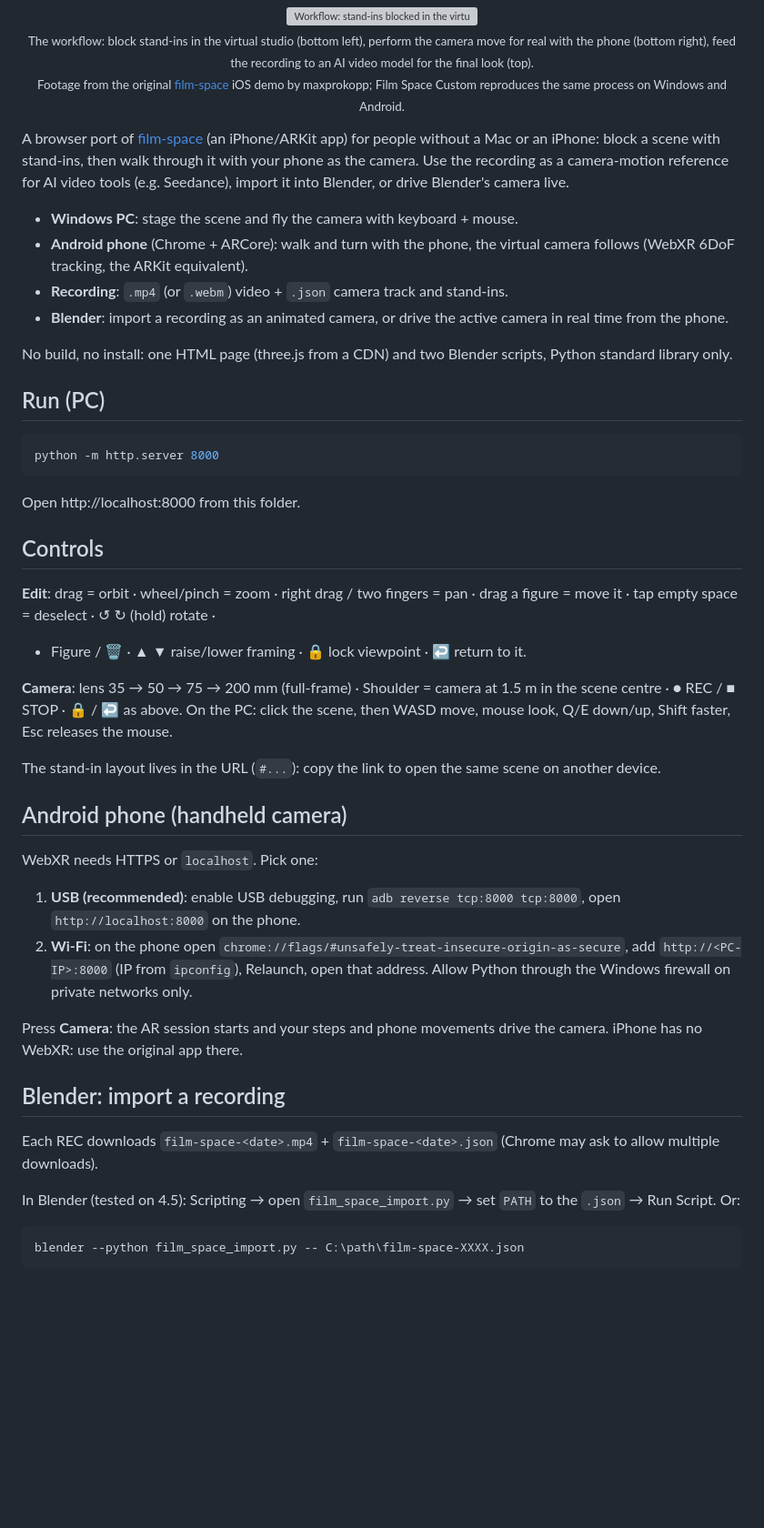
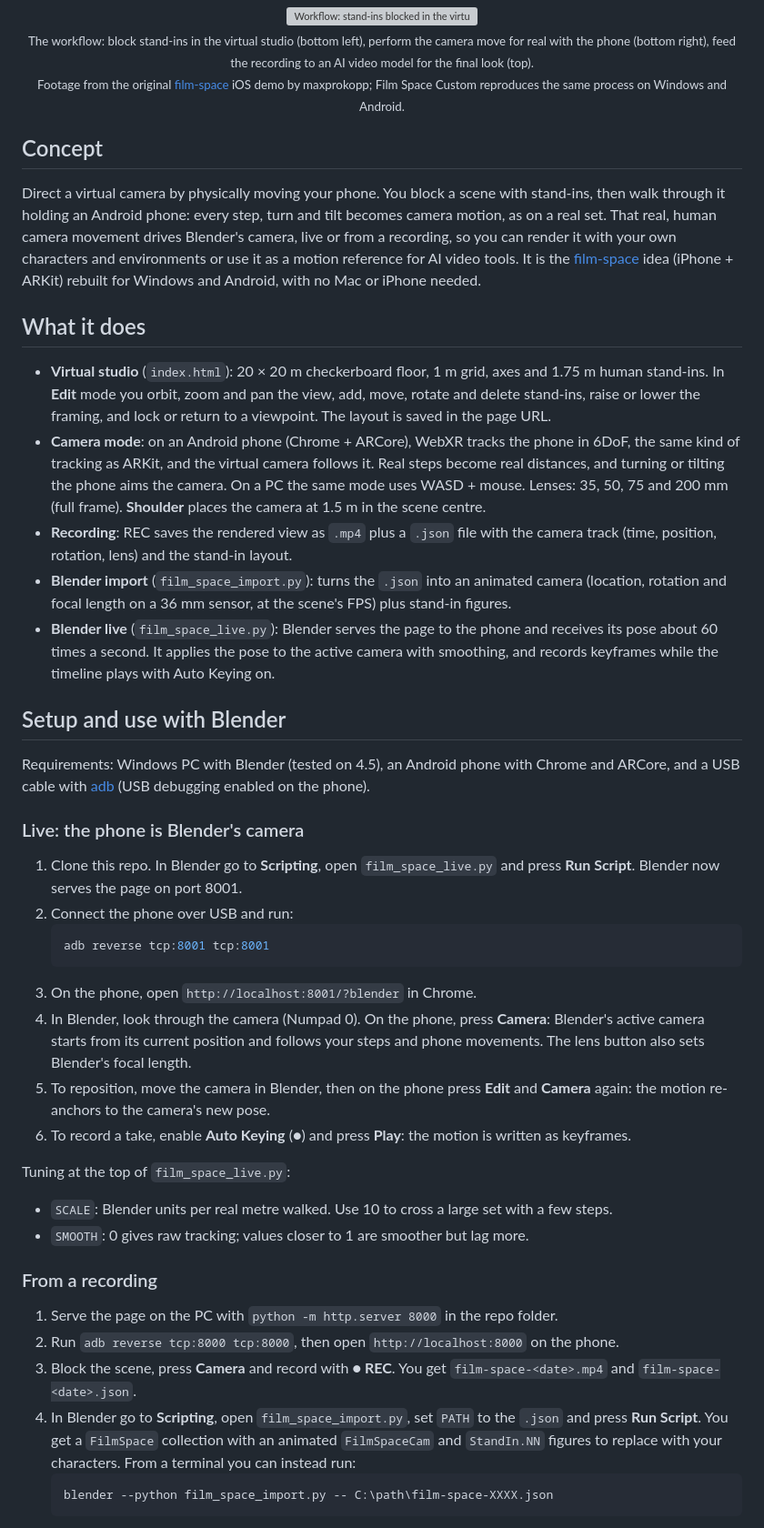
Before and after one commit to HP-Ozy/film-space-custom, a Markdown page: README.md, the part around one of its changes. Shown at 91% size. Rendered like a GitHub page; blank space fills up the shorter version; grey boxes are pictures that could not be loaded.

Commit message:
README: keep only concept, features and Blender setup
Co-Authored-By: Claude Opus 5.5 <noreply@anthropic.com>

````diff
--- a/README.md
+++ b/README.md
@@ -15,51 +15,45 @@
   Footage from the original <a href="https://github.com/maxprokopp/film-space">film-space</a> iOS demo by maxprokopp; Film Space Custom reproduces the same process on Windows and Android.</sub>
 </p>
 
-A browser port of [film-space](https://github.com/maxprokopp/film-space) (an iPhone/ARKit app) for people without a Mac or an iPhone: block a scene with stand-ins, then walk through it with your phone as the camera. Use the recording as a camera-motion reference for AI video tools (e.g. Seedance), import it into Blender, or drive Blender's camera live.
+## Concept
 
-- **Windows PC**: stage the scene and fly the camera with keyboard + mouse.
-- **Android phone** (Chrome + ARCore): walk and turn with the phone, the virtual camera follows (WebXR 6DoF tracking, the ARKit equivalent).
-- **Recording**: `.mp4` (or `.webm`) video + `.json` camera track and stand-ins.
-- **Blender**: import a recording as an animated camera, or drive the active camera in real time from the phone.
+Direct a virtual camera by physically moving your phone. You block a scene with stand-ins, then walk through it holding an Android phone: every step, turn and tilt becomes camera motion, as on a real set. That real, human camera movement drives Blender's camera, live or from a recording, so you can render it with your own characters and environments or use it as a motion reference for AI video tools. It is the [film-space](https://github.com/maxprokopp/film-space) idea (iPhone + ARKit) rebuilt for Windows and Android, with no Mac or iPhone needed.
 
-No build, no install: one HTML page (three.js from a CDN) and two Blender scripts, Python standard library only.
+## What it does
 
-## Run (PC)
+- **Virtual studio** (`index.html`): 20 × 20 m checkerboard floor, 1 m grid, axes and 1.75 m human stand-ins. In **Edit** mode you orbit, zoom and pan the view, add, move, rotate and delete stand-ins, raise or lower the framing, and lock or return to a viewpoint. The layout is saved in the page URL.
+- **Camera mode**: on an Android phone (Chrome + ARCore), WebXR tracks the phone in 6DoF, the same kind of tracking as ARKit, and the virtual camera follows it. Real steps become real distances, and turning or tilting the phone aims the camera. On a PC the same mode uses WASD + mouse. Lenses: 35, 50, 75 and 200 mm (full frame). **Shoulder** places the camera at 1.5 m in the scene centre.
+- **Recording**: REC saves the rendered view as `.mp4` plus a `.json` file with the camera track (time, position, rotation, lens) and the stand-in layout.
+- **Blender import** (`film_space_import.py`): turns the `.json` into an animated camera (location, rotation and focal length on a 36 mm sensor, at the scene's FPS) plus stand-in figures.
+- **Blender live** (`film_space_live.py`): Blender serves the page to the phone and receives its pose about 60 times a second. It applies the pose to the active camera with smoothing, and records keyframes while the timeline plays with Auto Keying on.
 
-```bash
-python -m http.server 8000
-```
+## Setup and use with Blender
 
-Open http://localhost:8000 from this folder.
+Requirements: Windows PC with Blender (tested on 4.5), an Android phone with Chrome and ARCore, and a USB cable with [adb](https://developer.android.com/tools/releases/platform-tools) (USB debugging enabled on the phone).
 
-## Controls
+### Live: the phone is Blender's camera
 
-**Edit**: drag = orbit · wheel/pinch = zoom · right drag / two fingers = pan ·
-drag a figure = move it · tap empty space = deselect · ↺ ↻ (hold) rotate ·
-+ Figure / 🗑 · ▲ ▼ raise/lower framing · 🔒 lock viewpoint · ↩ return to it.
+1. Clone this repo. In Blender go to **Scripting**, open `film_space_live.py` and press **Run Script**. Blender now serves the page on port 8001.
+2. Connect the phone over USB and run:
+   ```bash
+   adb reverse tcp:8001 tcp:8001
+   ```
+3. On the phone, open `http://localhost:8001/?blender` in Chrome.
+4. In Blender, look through the camera (Numpad 0). On the phone, press **Camera**: Blender's active camera starts from its current position and follows your steps and phone movements. The lens button also sets Blender's focal length.
+5. To reposition, move the camera in Blender, then on the phone press **Edit** and **Camera** again: the motion re-anchors to the camera's new pose.
+6. To record a take, enable **Auto Keying** (●) and press **Play**: the motion is written as keyframes.
 
-**Camera**: lens 35 → 50 → 75 → 200 mm (full-frame) · Shoulder = camera at 1.5 m in the scene centre ·
-● REC / ■ STOP · 🔒 / ↩ as above.
-On the PC: click the scene, then WASD move, mouse look, Q/E down/up, Shift faster, Esc releases the mouse.
+Tuning at the top of `film_space_live.py`:
+- `SCALE`: Blender units per real metre walked. Use 10 to cross a large set with a few steps.
+- `SMOOTH`: 0 gives raw tracking; values closer to 1 are smoother but lag more.
 
-The stand-in layout lives in the URL (`#...`): copy the link to open the same scene on another device.
+### From a recording
 
-## Android phone (handheld camera)
+1. Serve the page on the PC with `python -m http.server 8000` in the repo folder.
+2. Run `adb reverse tcp:8000 tcp:8000`, then open `http://localhost:8000` on the phone.
+3. Block the scene, press **Camera** and record with **● REC**. You get `film-space-<date>.mp4` and `film-space-<date>.json`.
+4. In Blender go to **Scripting**, open `film_space_import.py`, set `PATH` to the `.json` and press **Run Script**. You get a `FilmSpace` collection with an animated `FilmSpaceCam` and `StandIn.NN` figures to replace with your characters. From a terminal you can instead run:
+   ```bash
+   blender --python film_space_import.py -- C:\path\film-space-XXXX.json
+   ```
 
-WebXR needs HTTPS or `localhost`. Pick one:
-
-1. **USB (recommended)**: enable USB debugging, run `adb reverse tcp:8000 tcp:8000`, open `http://localhost:8000` on the phone.
-2. **Wi-Fi**: on the phone open `chrome://flags/#unsafely-treat-insecure-origin-as-secure`, add `http://<PC-IP>:8000` (IP from `ipconfig`), Relaunch, open that address. Allow Python through the Windows firewall on private networks only.
-
-Press **Camera**: the AR session starts and your steps and phone movements drive the camera. iPhone has no WebXR: use the original app there.
-
-## Blender: import a recording
-
-Each REC downloads `film-space-<date>.mp4` + `film-space-<date>.json` (Chrome may ask to allow multiple downloads).
-
-In Blender (tested on 4.5): Scripting → open `film_space_import.py` → set `PATH` to the `.json` → Run Script. Or:
-
-```bash
-blender --python film_space_import.py -- C:\path\film-space-XXXX.json
-```
-
````
Also changed, not shown: other parts of README.md (+4 -18 lines).
